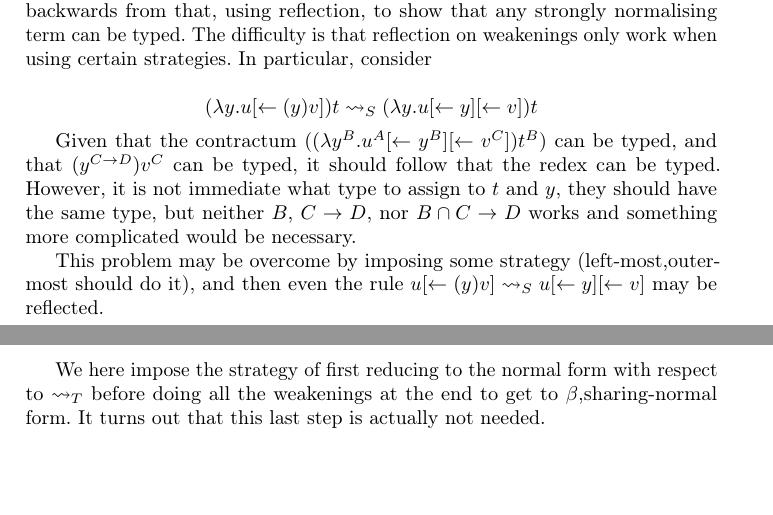
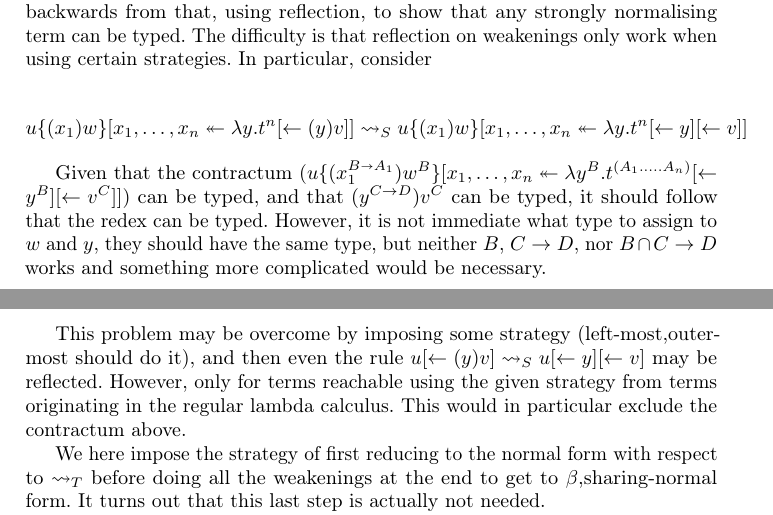
Before and after one commit to teg/SN-LPAR, a LaTeX thesis (AL-LPAR.tex): two parts of pages 12 and 13 of 19, joined at a grey line, cut so that both start at the same text, the shorter picture padded with empty space. Compiled offline with pdfLaTeX.

Commit message:
characterization: show the problematic contractum
As requested by Michel.

```diff
--- a/AL-LPAR.tex
+++ b/AL-LPAR.tex
@@ -1170,11 +1170,11 @@ If $t\ALtype u$, then $t:A$ if and only if $u:A$.
 
 The approach below differs a bit from the standard one, as follows. The regular way would be to show that the $\beta$,sharing-normal forms can be typed and argue backwards from that, using reflection, to show that any strongly normalising term can be typed. The difficulty is that reflection on weakenings only work when using certain strategies. In particular, consider
 
-\[(\lambda y. u\share*{}{(y)v})t\ALnotbeta(\lambda y. u\share*{}{y}\share*{}{v})t\]
-
-Given that the contractum ($(\lambda y^B. u^A\share*{}{y^B}\share*{}{v^C})t^B$) can be typed, and that $(y^{C\rightarrow D})v^C$ can be typed, it should follow that the redex can be typed. However, it is not immediate what type to assign to $t$ and $y$, they should have the same type, but neither $B$, $C\rightarrow D$, nor $B\cap C\rightarrow D$ works and something more complicated would be necessary.
-
-This problem may be overcome by imposing some strategy (left-most,outer-most should do it), and then even the rule $u\share*{}{(y)v}\ALnotbeta u\share*{}{y}\share*{}{v}$ may be reflected.
+\[u\{(x_1)w\}\distr xy{t^n\share*{}{(y)v}}\ALnotbeta u\{(x_1)w\}\distr xy{t^n\share*{}{y}\share*{}{v}}\]
+
+Given that the contractum ($u\{(x_1^{B\vlim A_1})w^B\}\distr x{y^B}{t^{\vls(A_1.\dots.A_n)}\share*{}{y^B}\share*{}{v^C}}$) can be typed, and that $(y^{C\rightarrow D})v^C$ can be typed, it should follow that the redex can be typed. However, it is not immediate what type to assign to $w$ and $y$, they should have the same type, but neither $B$, $C\rightarrow D$, nor $B\cap C\rightarrow D$ works and something more complicated would be necessary.
+
+This problem may be overcome by imposing some strategy (left-most,outer-most should do it), and then even the rule $u\share*{}{(y)v}\ALnotbeta u\share*{}{y}\share*{}{v}$ may be reflected. However, only for terms reachable using the given strategy from terms originating in the regular lambda calculus. This would in particular exclude the contractum above.
 
 We here impose the strategy of first reducing to the normal form with respect to $\ALtype$ before doing all the weakenings at the end to get to $\beta$,sharing-normal form. It turns out that this last step is actually not needed.
 
```
